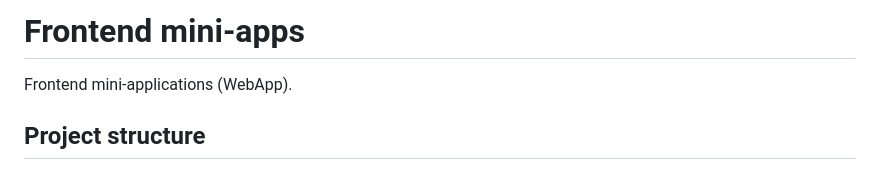
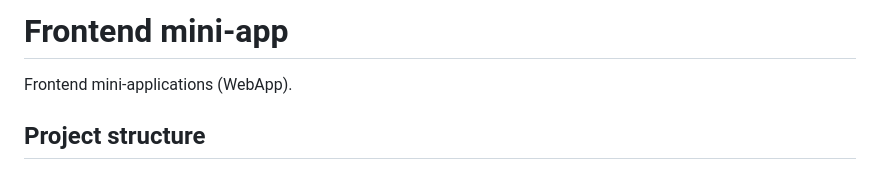
Before and after one commit to kr-ilya/currency-converter, a Markdown page: docs/miniapp_en.md, the part around one of its changes. Rendered like a GitHub page.

```diff
--- a/docs/miniapp_en.md
+++ b/docs/miniapp_en.md
@@ -1,4 +1,4 @@
-# Frontend mini-apps
+# Frontend mini-app
 
 Frontend mini-applications (WebApp).
 
```
Also changed, not shown: other parts of docs/miniapp_en.md (+1 -1 lines), docs/readme.md (+1 -1 lines), docs/readme_ru.md (+4 -4 lines).
